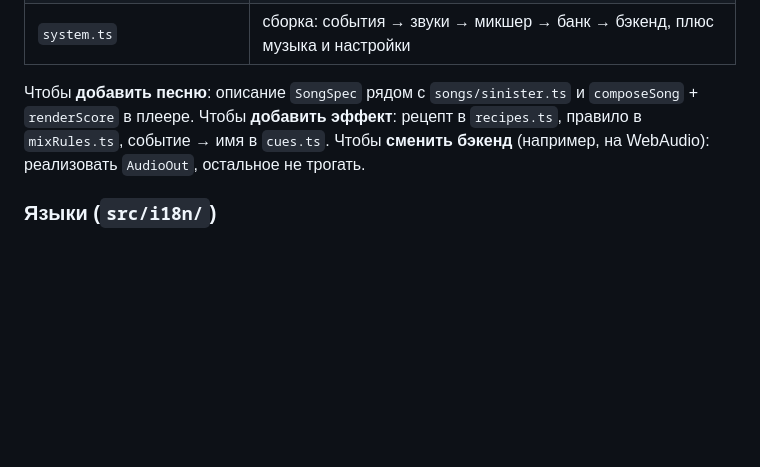
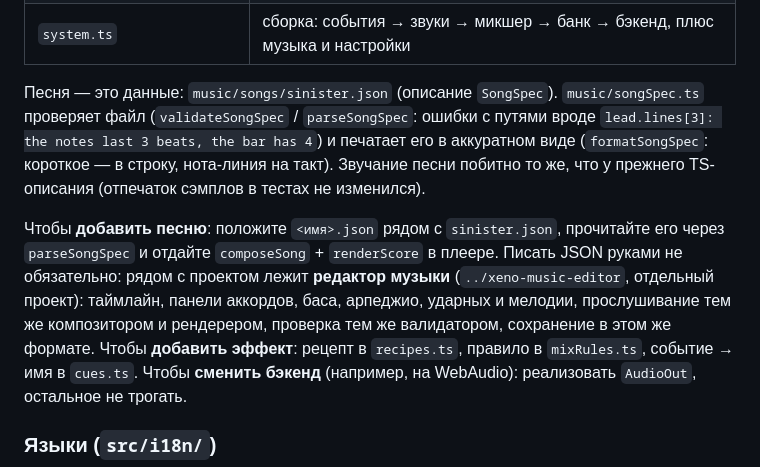
Before and after one commit to kovdmm/xeno, a Markdown page: README.md, the part around the change. Drawn GitHub-style; blank space fills up the shorter version.

Commit message:
README: the song is JSON, and the music editor next to the project
Co-Authored-By: Claude Sonnet 5.5 <noreply@anthropic.com>

```diff
--- a/README.md
+++ b/README.md
@@ -205,7 +205,15 @@ renderer.setLayers(withLayers(DEFAULT_LAYERS, { replace: { beams: myBeams }, rem
 | `out.ts`, `howlerOut.ts`      | интерфейс бэкенда `AudioOut` и его единственная реализация на howler.js                             |
 | `system.ts`                   | сборка: события → звуки → микшер → банк → бэкенд, плюс музыка и настройки                           |
 
-Чтобы **добавить песню**: описание `SongSpec` рядом с `songs/sinister.ts` и `composeSong` + `renderScore` в плеере.
+Песня — это данные: `music/songs/sinister.json` (описание `SongSpec`). `music/songSpec.ts` проверяет файл
+(`validateSongSpec` / `parseSongSpec`: ошибки с путями вроде `lead.lines[3]: the notes last 3 beats, the bar has 4`) и
+печатает его в аккуратном виде (`formatSongSpec`: короткое — в строку, нота-линия на такт). Звучание песни побитно то же,
+что у прежнего TS-описания (отпечаток сэмплов в тестах не изменился).
+
+Чтобы **добавить песню**: положите `<имя>.json` рядом с `sinister.json`, прочитайте его через `parseSongSpec` и отдайте
+`composeSong` + `renderScore` в плеере. Писать JSON руками не обязательно: рядом с проектом лежит **редактор музыки**
+(`../xeno-music-editor`, отдельный проект): таймлайн, панели аккордов, баса, арпеджио, ударных и мелодии, прослушивание
+тем же композитором и рендерером, проверка тем же валидатором, сохранение в этом же формате.
 Чтобы **добавить эффект**: рецепт в `recipes.ts`, правило в `mixRules.ts`, событие → имя в `cues.ts`. Чтобы
 **сменить бэкенд** (например, на WebAudio): реализовать `AudioOut`, остальное не трогать.
 
```
